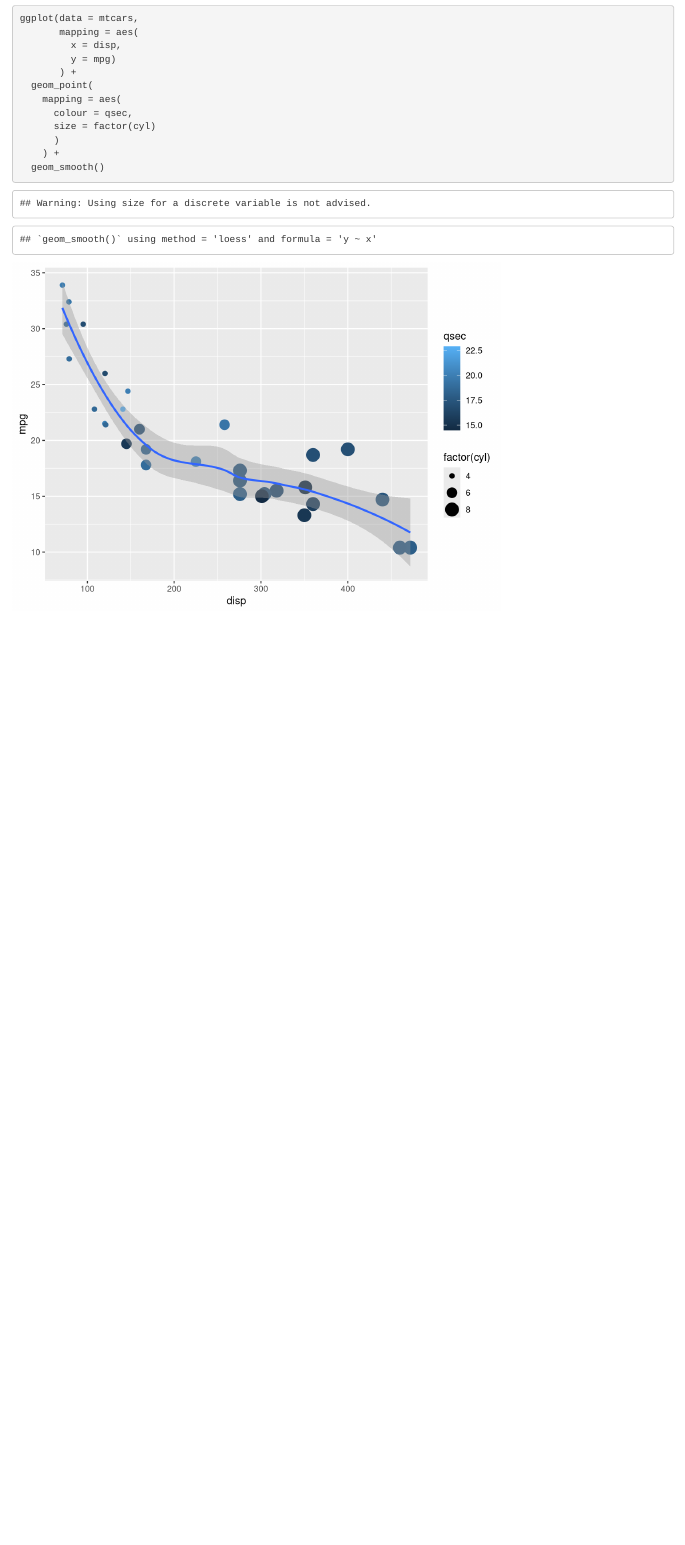
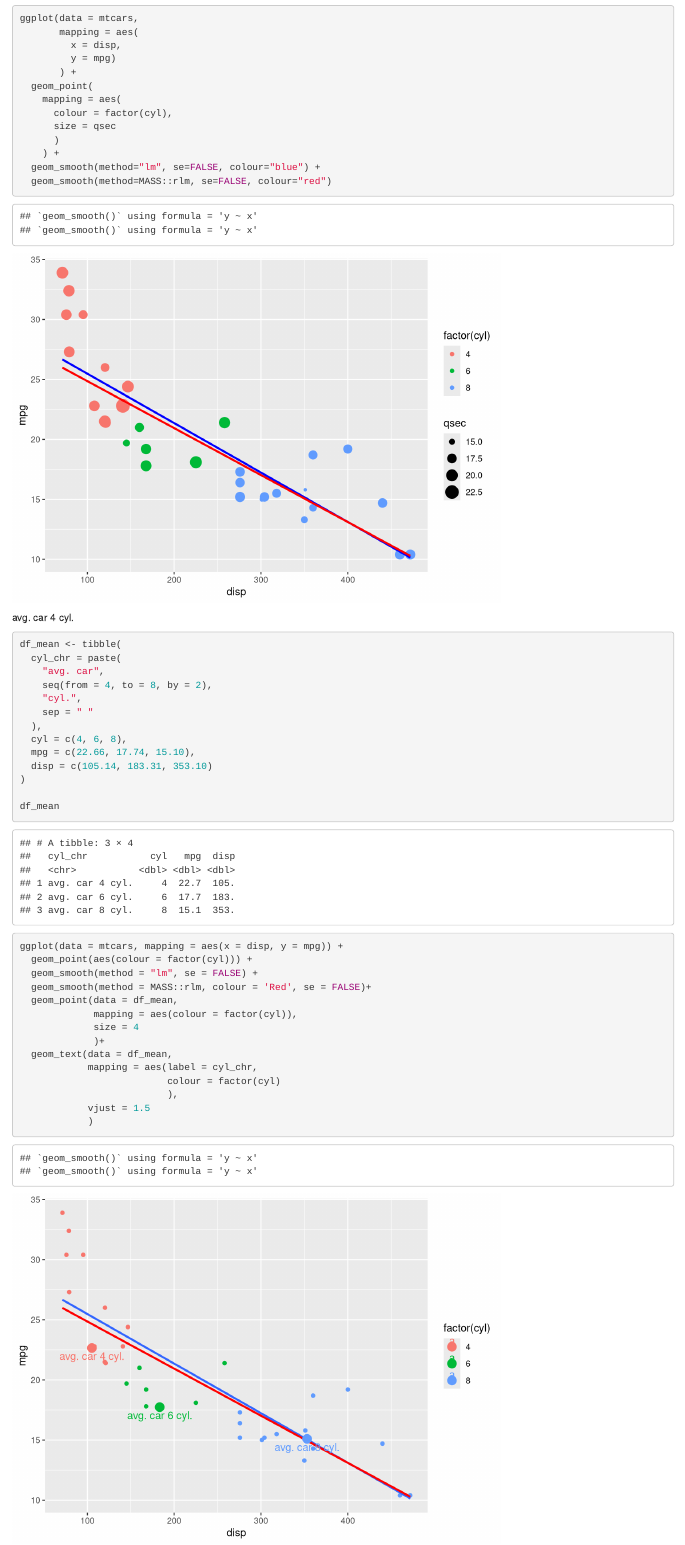
Before and after one commit to agjest/r-intro-sep21, an R Markdown document (intro_ggplot.Rmd): the page in a window 1100 px wide, from 4730 px down before the commit and from 5280 px down after it, so that both start at the same text. Rendered offline with R 4.5, knitr and Pandoc, with nearby package versions.

Commit message:
update before close project

````diff
--- a/intro_ggplot.Rmd
+++ b/intro_ggplot.Rmd
@@ -65,9 +71,46 @@ ggplot(data = mtcars,
        ) +
   geom_point(
     mapping = aes(
-      colour = qsec,
-      size = factor(cyl)
+      colour = factor(cyl),
+      size = qsec
       )
     ) +
-  geom_smooth()
+  geom_smooth(method="lm", se=FALSE, colour="blue") +
+  geom_smooth(method=MASS::rlm, se=FALSE, colour="red")
 ```
+
+avg. car 4 cyl.
+
+```{r}
+df_mean <- tibble(
+  cyl_chr = paste(
+    "avg. car",
+    seq(from = 4, to = 8, by = 2),
+    "cyl.",
+    sep = " "
+  ),
+  cyl = c(4, 6, 8),
+  mpg = c(22.66, 17.74, 15.10),
+  disp = c(105.14, 183.31, 353.10)
+)
+
+df_mean
+```
+```{r}
+ggplot(data = mtcars, mapping = aes(x = disp, y = mpg)) +
+  geom_point(aes(colour = factor(cyl))) +
+  geom_smooth(method = "lm", se = FALSE) +
+  geom_smooth(method = MASS::rlm, colour = 'Red', se = FALSE)+
+  geom_point(data = df_mean,
+             mapping = aes(colour = factor(cyl)),
+             size = 4
+             )+
+  geom_text(data = df_mean,
+            mapping = aes(label = cyl_chr,
+                          colour = factor(cyl)
+                          ),
+            vjust = 1.5
+            )
+```
+
+```{r}
````
Also changed, not shown: intro_ggplot.Rmd (52 more changed lines).
